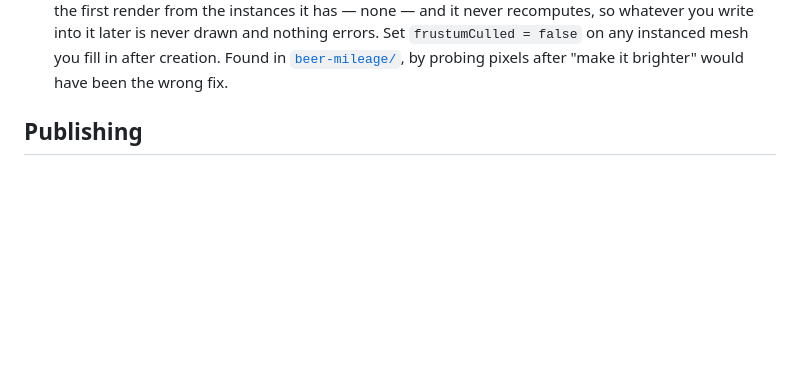
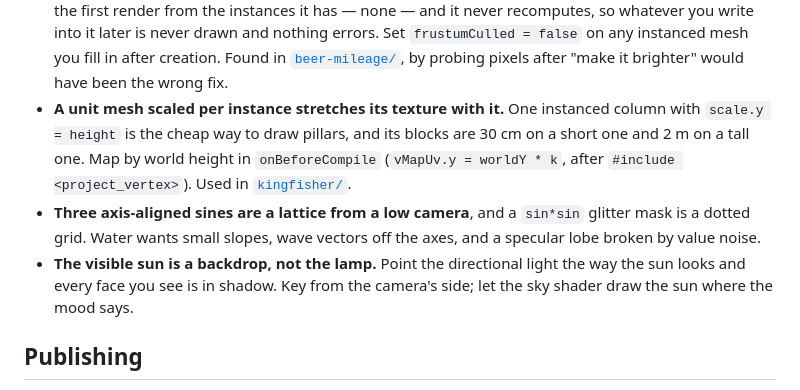
Before and after one commit to pratt3000/my-bits, a Markdown page: README.md, the part around the change. Drawn GitHub-style; blank space fills up the shorter version.

Commit message:
README: three more rendering traps, from the lake
Co-Authored-By: Claude Fable 5.1 <noreply@anthropic.com>
Claude-Session: https://claude.ai/code/session_014tKdtrVd81aZ1VerRQmhAv

```diff
--- a/README.md
+++ b/README.md
@@ -163,6 +163,17 @@ like art-direction or tuning failures until you find them:
   never drawn and nothing errors. Set `frustumCulled = false` on any instanced
   mesh you fill in after creation. Found in [`beer-mileage/`](beer-mileage),
   by probing pixels after "make it brighter" would have been the wrong fix.
+- **A unit mesh scaled per instance stretches its texture with it.** One
+  instanced column with `scale.y = height` is the cheap way to draw pillars,
+  and its blocks are 30 cm on a short one and 2 m on a tall one. Map by world
+  height in `onBeforeCompile` (`vMapUv.y = worldY * k`, after
+  `#include <project_vertex>`). Used in [`kingfisher/`](kingfisher).
+- **Three axis-aligned sines are a lattice from a low camera**, and a
+  `sin*sin` glitter mask is a dotted grid. Water wants small slopes, wave
+  vectors off the axes, and a specular lobe broken by value noise.
+- **The visible sun is a backdrop, not the lamp.** Point the directional light
+  the way the sun looks and every face you see is in shadow. Key from the
+  camera's side; let the sky shader draw the sun where the mood says.
 
 ## Publishing
 
```
